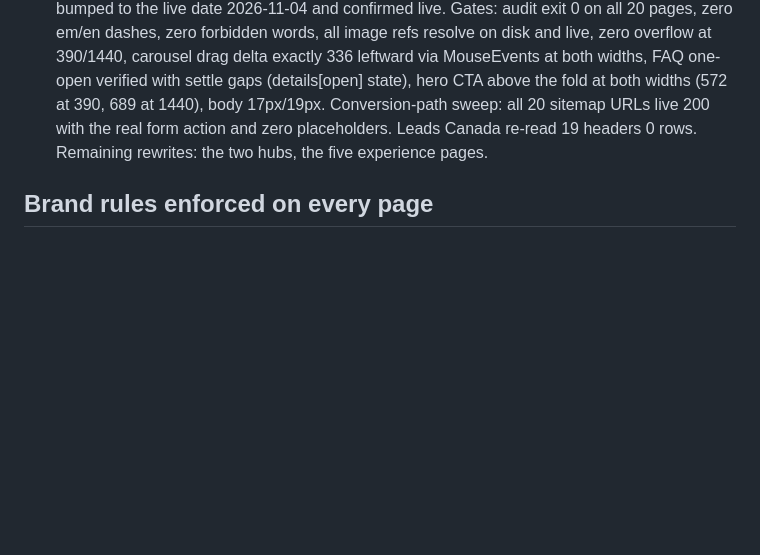
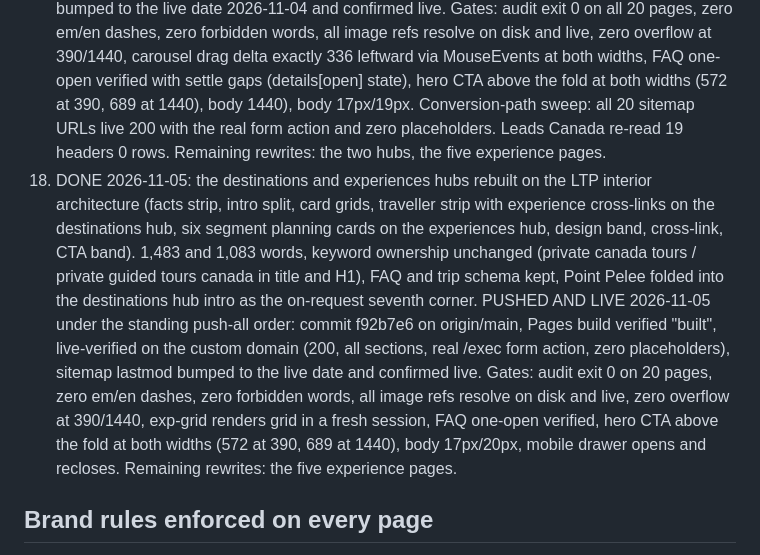
Before and after one commit to kathyhingan/luxurytourscanada, a Markdown page: README.md, the part around the change. GitHub-like rendering; blank space fills up the shorter version.

Commit message:
README: both hubs rewrite + push recorded (item 18)

```diff
--- a/README.md
+++ b/README.md
@@ -206,9 +206,26 @@ Rebuild after editing content: `python3 docs/build_all.py` then
     carousel drag delta exactly 336 leftward via MouseEvents at both
     widths, FAQ one-open verified with settle gaps (details[open] state),
     hero CTA above the fold at both widths (572 at 390, 689 at 1440), body
-    17px/19px. Conversion-path sweep: all 20 sitemap URLs live 200 with the
+    1440), body 17px/19px. Conversion-path sweep: all 20 sitemap URLs live 200 with the
     real form action and zero placeholders. Leads Canada re-read 19 headers
     0 rows. Remaining rewrites: the two hubs, the five experience pages.
+18. DONE 2026-11-05: the destinations and experiences hubs rebuilt on the LTP
+    interior architecture (facts strip, intro split, card grids, traveller
+    strip with experience cross-links on the destinations hub, six segment
+    planning cards on the experiences hub, design band, cross-link, CTA
+    band). 1,483 and 1,083 words, keyword ownership unchanged (private canada
+    tours / private guided tours canada in title and H1), FAQ and trip schema
+    kept, Point Pelee folded into the destinations hub intro as the on-request
+    seventh corner. PUSHED AND LIVE 2026-11-05 under the standing push-all
+    order: commit f92b7e6 on origin/main, Pages build verified "built",
+    live-verified on the custom domain (200, all sections, real /exec form
+    action, zero placeholders), sitemap lastmod bumped to the live date and
+    confirmed live. Gates: audit exit 0 on 20 pages, zero em/en dashes, zero
+    forbidden words, all image refs resolve on disk and live, zero overflow
+    at 390/1440, exp-grid renders grid in a fresh session, FAQ one-open
+    verified, hero CTA above the fold at both widths (572 at 390, 689 at
+    1440), body 17px/20px, mobile drawer opens and recloses. Remaining
+    rewrites: the five experience pages.
 
 ## Brand rules enforced on every page
 
```
